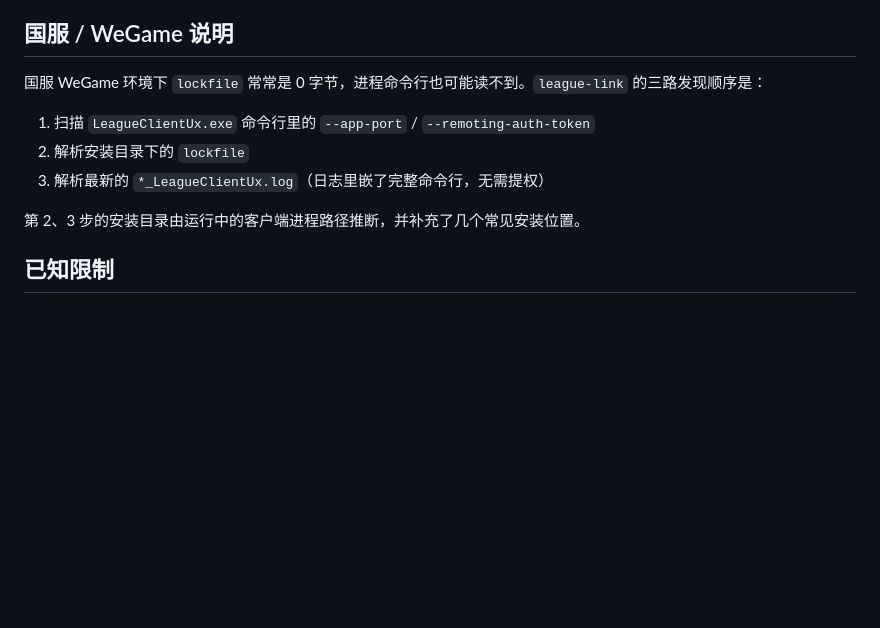
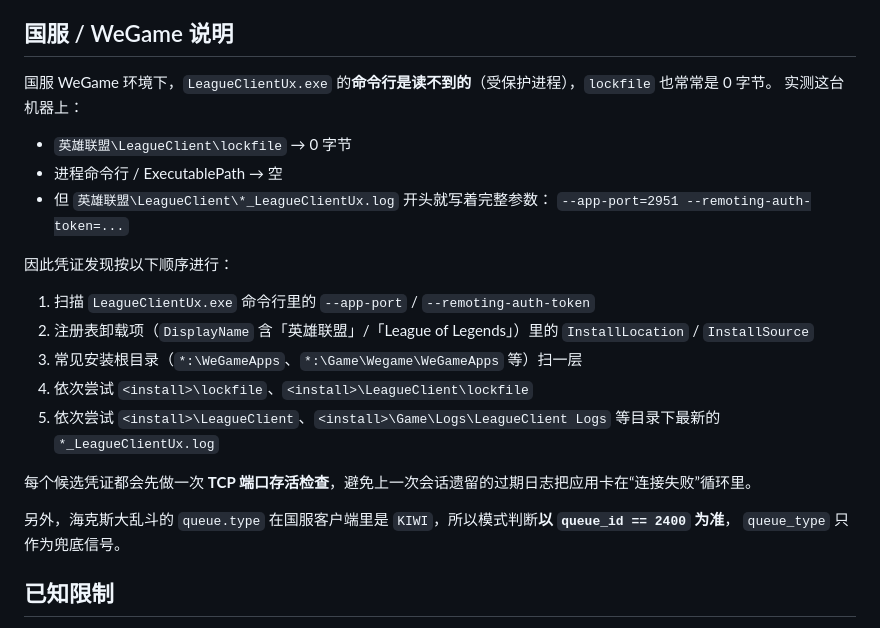
Before and after one commit to fusujifeng/Hextech-, a Markdown page: README.md, the part around the change. Drawn GitHub-style; blank space fills up the shorter version.

```diff
--- a/README.md
+++ b/README.md
@@ -152,13 +152,26 @@ Rust 侧会过滤掉与英雄名完全相同的外号，避免搜索结果里出
 
 ## 国服 / WeGame 说明
 
-国服 WeGame 环境下 `lockfile` 常常是 0 字节，进程命令行也可能读不到。`league-link` 的三路发现顺序是：
+国服 WeGame 环境下，`LeagueClientUx.exe` 的**命令行是读不到的**（受保护进程），`lockfile` 也常常是 0 字节。
+实测这台机器上：
+
+- `英雄联盟\LeagueClient\lockfile` → 0 字节
+- 进程命令行 / ExecutablePath → 空
+- 但 `英雄联盟\LeagueClient\*_LeagueClientUx.log` 开头就写着完整参数：
+  `--app-port=2951 --remoting-auth-token=...`
+
+因此凭证发现按以下顺序进行：
 
 1. 扫描 `LeagueClientUx.exe` 命令行里的 `--app-port` / `--remoting-auth-token`
-2. 解析安装目录下的 `lockfile`
-3. 解析最新的 `*_LeagueClientUx.log`（日志里嵌了完整命令行，无需提权）
+2. 注册表卸载项（`DisplayName` 含「英雄联盟」/「League of Legends」）里的 `InstallLocation` / `InstallSource`
+3. 常见安装根目录（`*:\WeGameApps`、`*:\Game\Wegame\WeGameApps` 等）扫一层
+4. 依次尝试 `<install>\lockfile`、`<install>\LeagueClient\lockfile`
+5. 依次尝试 `<install>\LeagueClient`、`<install>\Game\Logs\LeagueClient Logs` 等目录下最新的 `*_LeagueClientUx.log`
 
-第 2、3 步的安装目录由运行中的客户端进程路径推断，并补充了几个常见安装位置。
+每个候选凭证都会先做一次 **TCP 端口存活检查**，避免上一次会话遗留的过期日志把应用卡在“连接失败”循环里。
+
+另外，海克斯大乱斗的 `queue.type` 在国服客户端里是 `KIWI`，所以模式判断**以 `queue_id == 2400` 为准**，
+`queue_type` 只作为兜底信号。
 
 ## 已知限制
 
```
Also changed, not shown: docs/live.png (added), 3 other files.
